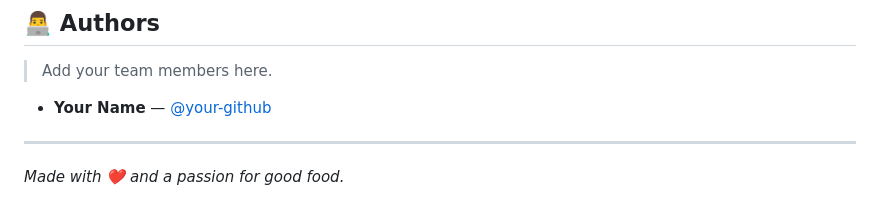
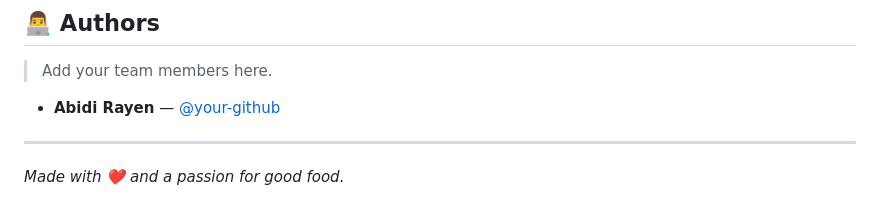
Before and after one commit to rayen-abidi05/Foody, a Markdown page: README.md, the part around the change. Drawn GitHub-style.

```diff
--- a/README.md
+++ b/README.md
@@ -191,7 +191,7 @@ All rights reserved © FOODY Team.
 
 > Add your team members here.
 
-- **Your Name** — [@your-github](https://github.com/your-github)
+- **Abidi Rayen** — [@your-github]([https://github.com/your-github](https://github.com/rayen-abidi05))
 
 ---
 
```
